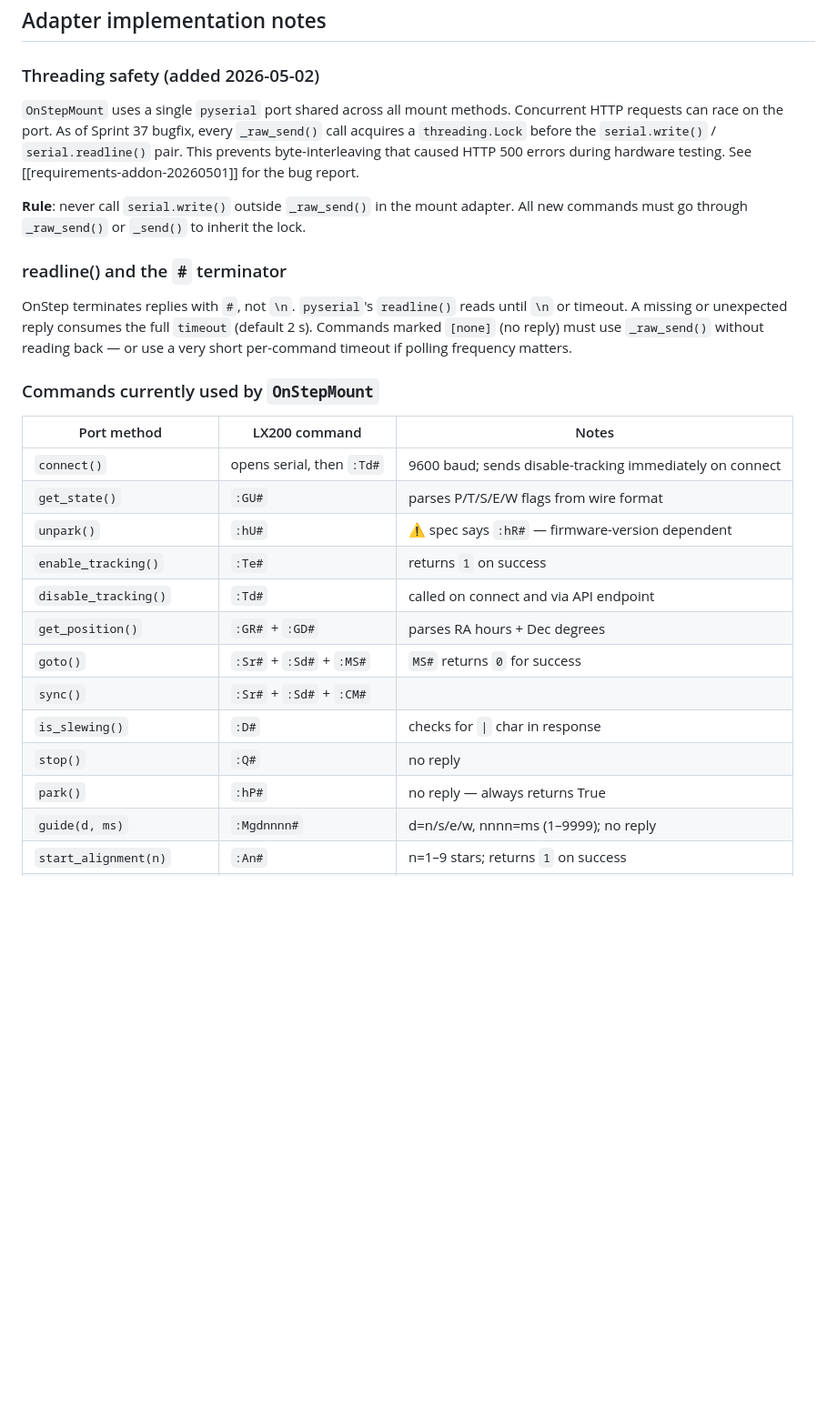
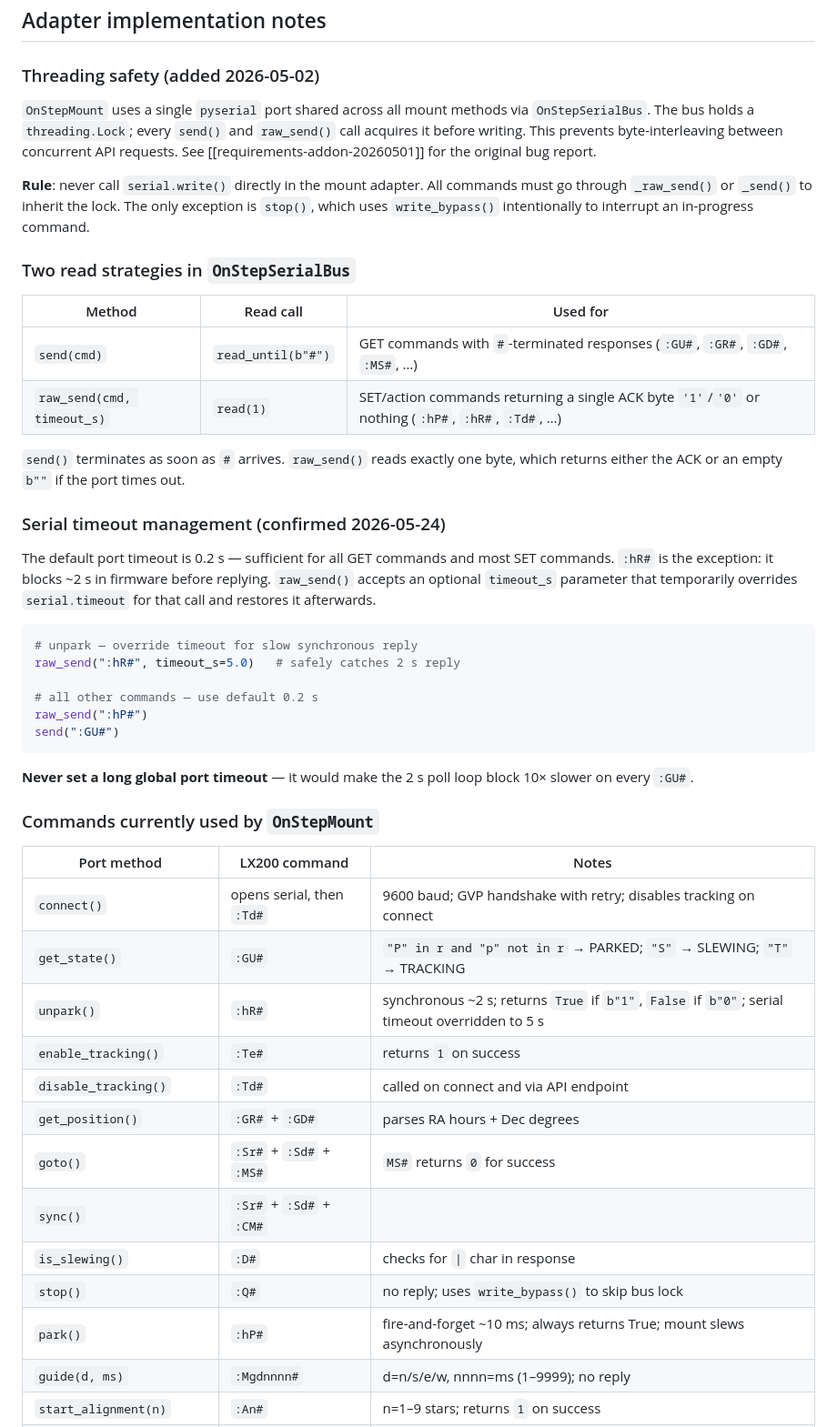
Before and after one commit to tschoenfelder/SmartTScope, a Markdown page: wiki/onstep-protocol.md, the part around one of its changes. Shown at 91% size. Drawn GitHub-style; blank space fills up the shorter version.

````diff
--- a/wiki/onstep-protocol.md
+++ b/wiki/onstep-protocol.md
@@ -255,29 +289,49 @@ Positive coefficient → focuser moves out as temperature falls.
 
 ### Threading safety (added 2026-05-02)
 
-`OnStepMount` uses a single `pyserial` port shared across all mount methods. Concurrent HTTP requests can race on the port. As of Sprint 37 bugfix, every `_raw_send()` call acquires a `threading.Lock` before the `serial.write()` / `serial.readline()` pair. This prevents byte-interleaving that caused HTTP 500 errors during hardware testing. See [[requirements-addon-20260501]] for the bug report.
+`OnStepMount` uses a single `pyserial` port shared across all mount methods via `OnStepSerialBus`. The bus holds a `threading.Lock`; every `send()` and `raw_send()` call acquires it before writing. This prevents byte-interleaving between concurrent API requests. See [[requirements-addon-20260501]] for the original bug report.
 
-**Rule**: never call `serial.write()` outside `_raw_send()` in the mount adapter. All new commands must go through `_raw_send()` or `_send()` to inherit the lock.
+**Rule**: never call `serial.write()` directly in the mount adapter. All commands must go through `_raw_send()` or `_send()` to inherit the lock. The only exception is `stop()`, which uses `write_bypass()` intentionally to interrupt an in-progress command.
 
-### readline() and the `#` terminator
+### Two read strategies in `OnStepSerialBus`
 
-OnStep terminates replies with `#`, not `\n`. `pyserial`'s `readline()` reads until `\n` or timeout. A missing or unexpected reply consumes the full `timeout` (default 2 s). Commands marked `[none]` (no reply) must use `_raw_send()` without reading back — or use a very short per-command timeout if polling frequency matters.
+| Method | Read call | Used for |
+|---|---|---|
+| `send(cmd)` | `read_until(b"#")` | GET commands with `#`-terminated responses (`:GU#`, `:GR#`, `:GD#`, `:MS#`, …) |
+| `raw_send(cmd, timeout_s)` | `read(1)` | SET/action commands returning a single ACK byte `'1'`/`'0'` or nothing (`:hP#`, `:hR#`, `:Td#`, …) |
+
+`send()` terminates as soon as `#` arrives. `raw_send()` reads exactly one byte, which returns either the ACK or an empty `b""` if the port times out.
+
+### Serial timeout management (confirmed 2026-05-24)
+
+The default port timeout is 0.2 s — sufficient for all GET commands and most SET commands. `:hR#` is the exception: it blocks ~2 s in firmware before replying. `raw_send()` accepts an optional `timeout_s` parameter that temporarily overrides `serial.timeout` for that call and restores it afterwards.
+
+```python
+# unpark — override timeout for slow synchronous reply
+raw_send(":hR#", timeout_s=5.0)   # safely catches 2 s reply
+
+# all other commands — use default 0.2 s
+raw_send(":hP#")
+send(":GU#")
+```
+
+**Never set a long global port timeout** — it would make the 2 s poll loop block 10× slower on every `:GU#`.
 
 ### Commands currently used by `OnStepMount`
 
 | Port method | LX200 command | Notes |
 |---|---|---|
-| `connect()` | opens serial, then `:Td#` | 9600 baud; sends disable-tracking immediately on connect |
-| `get_state()` | `:GU#` | parses P/T/S/E/W flags from wire format |
-| `unpark()` | `:hU#` | ⚠ spec says `:hR#` — firmware-version dependent |
+| `connect()` | opens serial, then `:Td#` | 9600 baud; GVP handshake with retry; disables tracking on connect |
+| `get_state()` | `:GU#` | `"P" in r and "p" not in r` → PARKED; `"S"` → SLEWING; `"T"` → TRACKING |
+| `unpark()` | `:hR#` | synchronous ~2 s; returns `True` if `b"1"`, `False` if `b"0"`; serial timeout overridden to 5 s |
 | `enable_tracking()` | `:Te#` | returns `1` on success |
 | `disable_tracking()` | `:Td#` | called on connect and via API endpoint |
 | `get_position()` | `:GR#` + `:GD#` | parses RA hours + Dec degrees |
 | `goto()` | `:Sr#` + `:Sd#` + `:MS#` | `MS#` returns `0` for success |
 | `sync()` | `:Sr#` + `:Sd#` + `:CM#` | |
 | `is_slewing()` | `:D#` | checks for `\|` char in response |
-| `stop()` | `:Q#` | no reply |
-| `park()` | `:hP#` | no reply — always returns True |
+| `stop()` | `:Q#` | no reply; uses `write_bypass()` to skip bus lock |
+| `park()` | `:hP#` | fire-and-forget ~10 ms; always returns True; mount slews asynchronously |
 | `guide(d, ms)` | `:Mgdnnnn#` | d=n/s/e/w, nnnn=ms (1–9999); no reply |
 | `start_alignment(n)` | `:An#` | n=1–9 stars; returns `1` on success |
 | `accept_alignment_star()` | `:A+#` | returns `1` on success |
````
Also changed, not shown: other parts of wiki/onstep-protocol.md (+46 -12 lines), wiki/log.md (+12 -0 lines).
